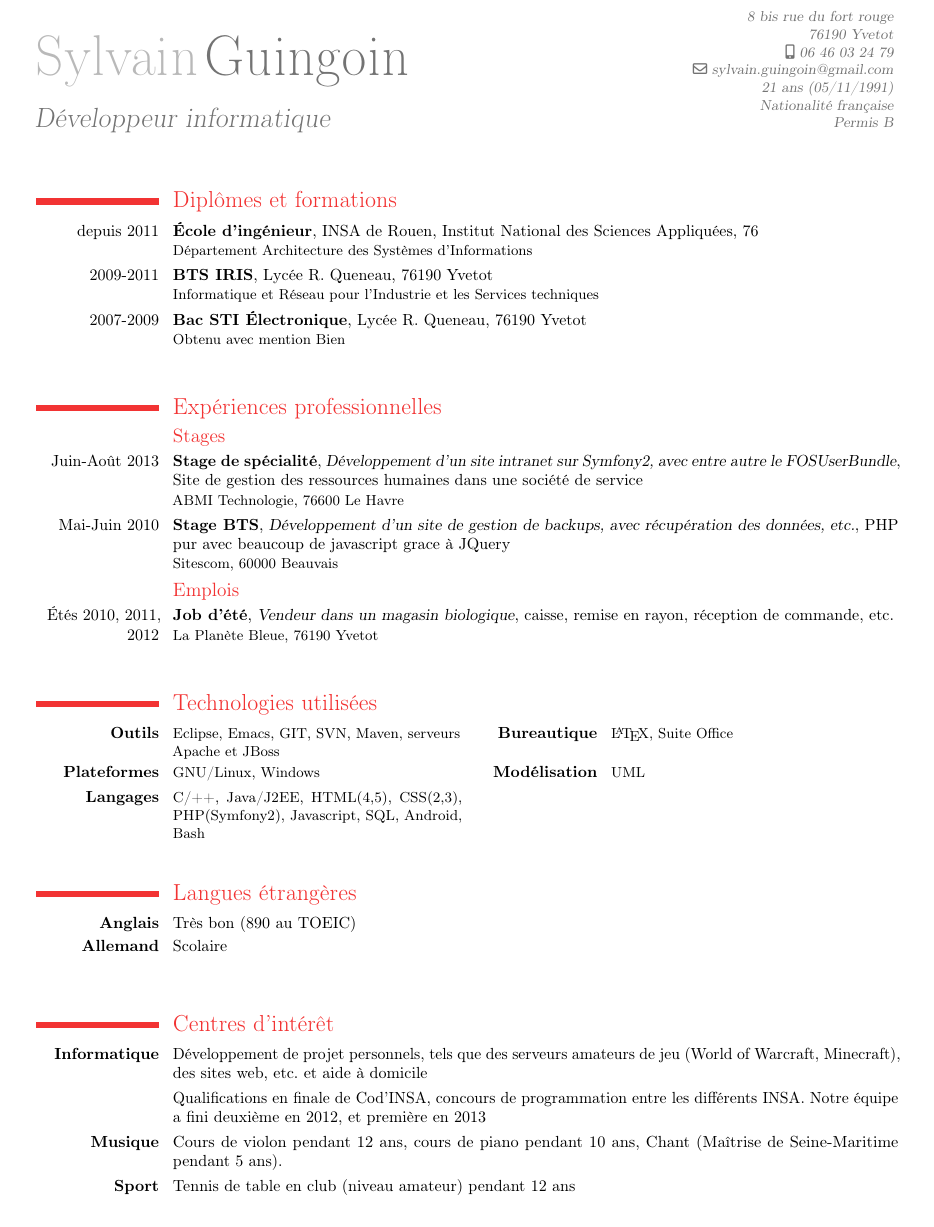
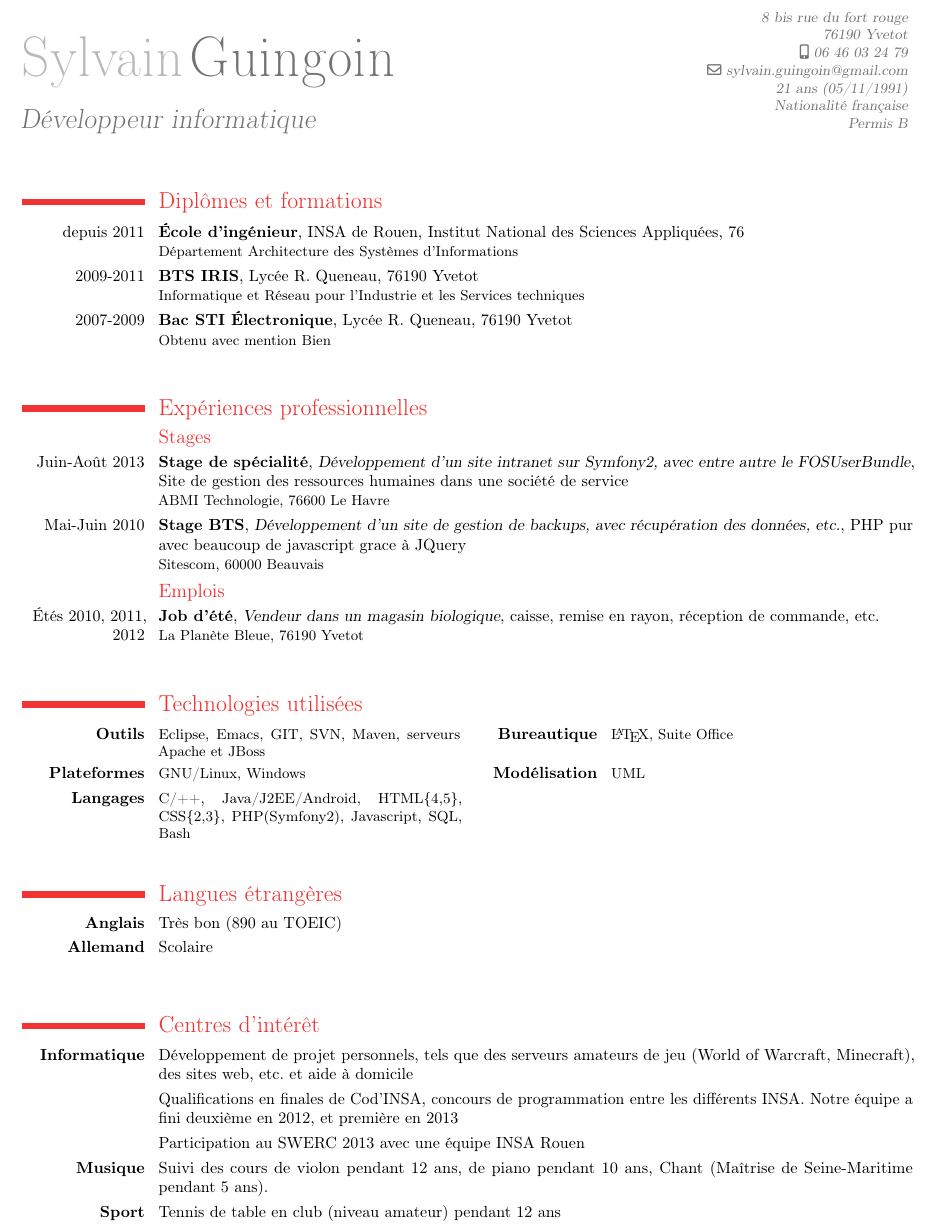
Before and after one commit to azuryus/cv, a LaTeX CV (sylvain_guingoin.tex): part of the page, cut so that both start at the same text. Compiled offline with pdfLaTeX.

Commit message:
Ajout du SWERC 2013

```diff
--- a/sylvain_guingoin.tex
+++ b/sylvain_guingoin.tex
@@ -22,7 +22,7 @@
 \usepackage{amssymb}
 
 % adjust the page margins
-\usepackage[scale=0.9]{geometry}
+\usepackage[scale=0.93]{geometry}
 % \addtolength{\voffset}{-10cm}
 % \addtolength{\textheight}{8cm}
 
@@ -70,7 +70,7 @@
 \section{Technologies utilisées}
 \cvcomputer{\textbf{Outils}}{Eclipse, Emacs, GIT, SVN, Maven, serveurs Apache et JBoss}{\textbf{Bureautique}}{\LaTeX, Suite Office}
 \cvcomputer{\textbf{Plateformes}}{GNU/Linux, Windows}{\textbf{Modélisation}}{UML}
-\cvcomputer{\textbf{Langages}}{C/++, Java/J2EE, HTML(4,5), CSS(2,3), PHP(Symfony2), Javascript, SQL, Android, Bash}{}{}
+\cvcomputer{\textbf{Langages}}{C/++, Java/J2EE/Android, HTML\{4,5\}, CSS\{2,3\}, PHP(Symfony2), Javascript, SQL, Bash}{}{}
 ~\\
 
 \section{Langues étrangères}
@@ -80,7 +80,8 @@
 
 \section{Centres d'intérêt}
 \cvline{\textbf{Informatique}}{Développement de projet personnels, tels que des serveurs amateurs de jeu (World of Warcraft, Minecraft), des sites web, etc. et aide à domicile}
-\cvline{}{Qualifications en finale de Cod'INSA, concours de programmation entre les différents INSA. Notre équipe a fini deuxième en 2012, et première en 2013}
-\cvline{\textbf{Musique}}{Cours de violon pendant 12 ans, cours de piano pendant 10 ans, Chant (Maîtrise de Seine-Maritime pendant 5 ans).}
+\cvline{}{Qualifications en finales de Cod'INSA, concours de programmation entre les différents INSA. Notre équipe a fini deuxième en 2012, et première en 2013}
+\cvline{}{Participation au SWERC 2013 avec une équipe INSA Rouen}
+\cvline{\textbf{Musique}}{Suivi des cours de violon pendant 12 ans, de piano pendant 10 ans, Chant (Maîtrise de Seine-Maritime pendant 5 ans).}
 \cvline{\textbf{Sport}}{Tennis de table en club (niveau amateur) pendant 12 ans}
 \end{document}
```
